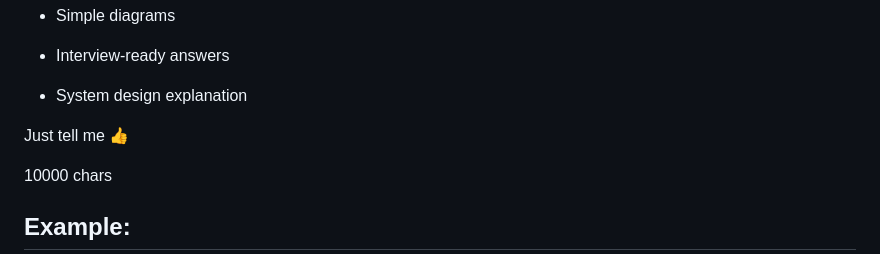
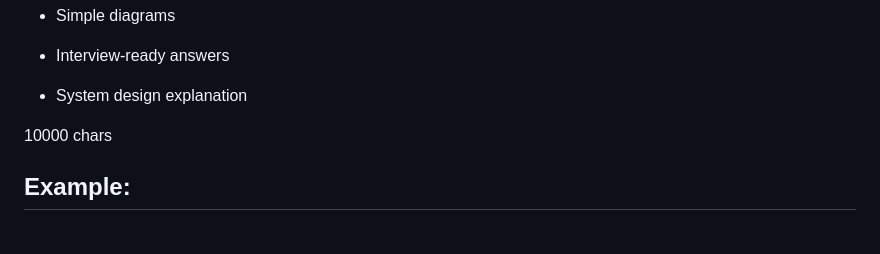
Before and after one commit to jayantheede/Gen-AI, a Markdown page: Day 3.md, the part around one of its changes. Rendered like a GitHub page; blank space fills up the shorter version.

```diff
--- a/Day 3.md
+++ b/Day 3.md
@@ -152,11 +152,6 @@ If you want, I can also give:
 
 - System design explanation
 
-
-Just tell me 👍
-
-
-
 10000 chars
 
 
```
Also changed, not shown: other parts of Day 3.md (+13 -13 lines).
